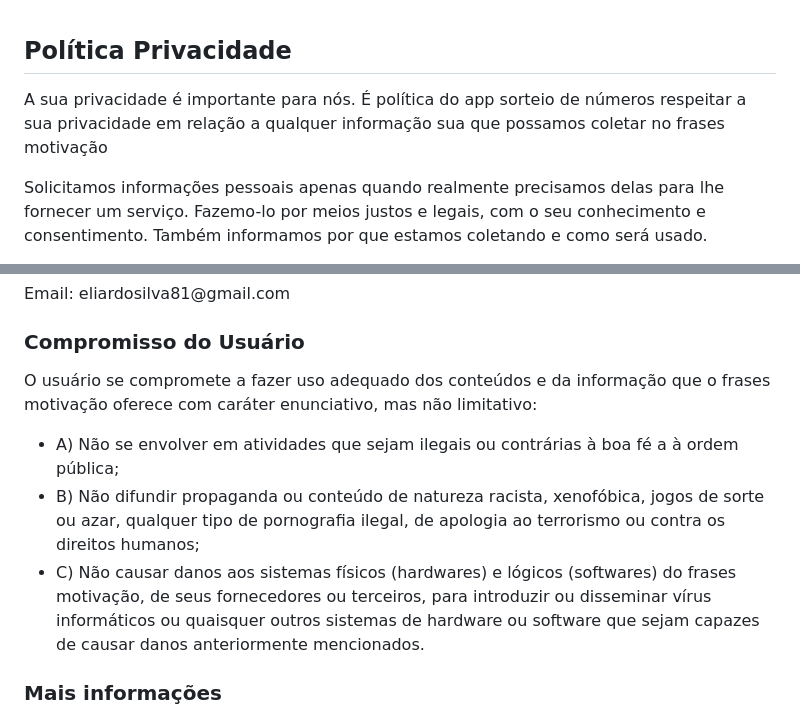
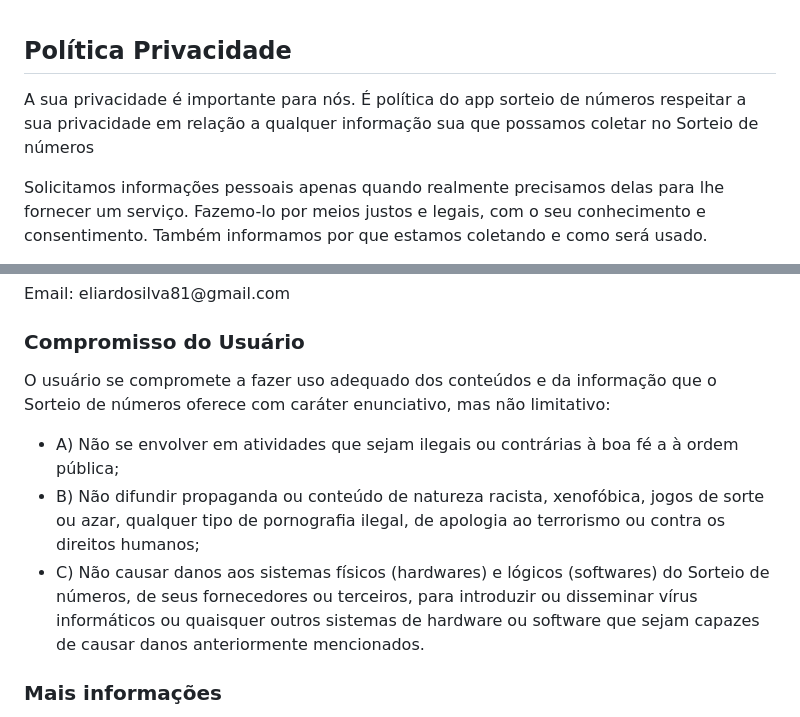
Before and after one commit to Eliard0/Politica_de_privacidade_sorteio, a Markdown page: README.md, 2 parts joined by grey strips. Drawn GitHub-style.

```diff
--- a/README.md
+++ b/README.md
@@ -1,7 +1,6 @@
 <h2><span style="color: rgb(68, 68, 68);">Política Privacidade</span></h2>
 <p><span style="color: rgb(68, 68, 68);">A sua privacidade é importante para nós. É política do app sorteio de números
-        respeitar a sua privacidade em relação a qualquer informação sua que possamos coletar no <a href="">frases
-            motivação</a></span></p>
+        respeitar a sua privacidade em relação a qualquer informação sua que possamos coletar no <a href="">Sorteio de números</a></span></p>
 <p><span style="color: rgb(68, 68, 68);">Solicitamos informações pessoais apenas quando realmente precisamos delas para
         lhe fornecer um serviço. Fazemo-lo por meios justos e legais, com o seu conhecimento e consentimento. Também
         informamos por que estamos coletando e como será usado.</span></p>
@@ -20,7 +19,7 @@
 
 <h3><span style="color: rgb(68, 68, 68);">Compromisso do Usuário</span></h3>
 <p><span style="color: rgb(68, 68, 68);">O usuário se compromete a fazer uso adequado dos conteúdos e da informação que
-        o frases motivação oferece com caráter enunciativo, mas não limitativo:</span></p>
+        o Sorteio de números oferece com caráter enunciativo, mas não limitativo:</span></p>
 <ul>
     <li><span style="color: rgb(68, 68, 68);">A) Não se envolver em atividades que sejam ilegais ou contrárias à boa fé
             a à ordem pública;</span></li>
@@ -28,7 +27,7 @@
             jogos de sorte ou azar, qualquer tipo de pornografia ilegal, de apologia ao terrorismo ou contra os direitos
             humanos;</span></li>
     <li><span style="color: rgb(68, 68, 68);">C) Não causar danos aos sistemas físicos (hardwares) e lógicos (softwares)
-            do frases motivação, de seus fornecedores ou terceiros, para introduzir ou disseminar vírus informáticos ou
+            do Sorteio de números, de seus fornecedores ou terceiros, para introduzir ou disseminar vírus informáticos ou
             quaisquer outros sistemas de hardware ou software que sejam capazes de causar danos anteriormente
             mencionados.</span></li>
 </ul>
```
